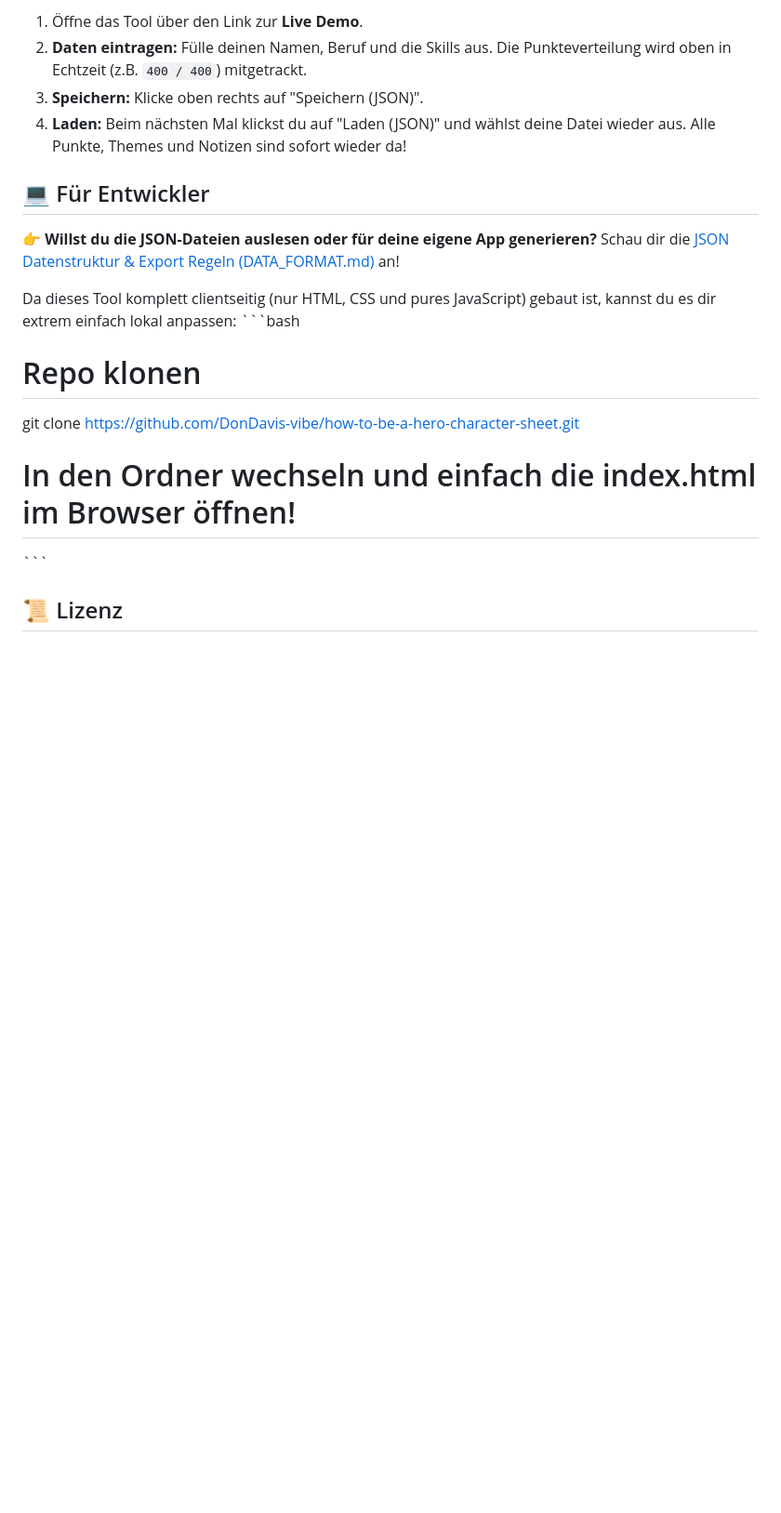
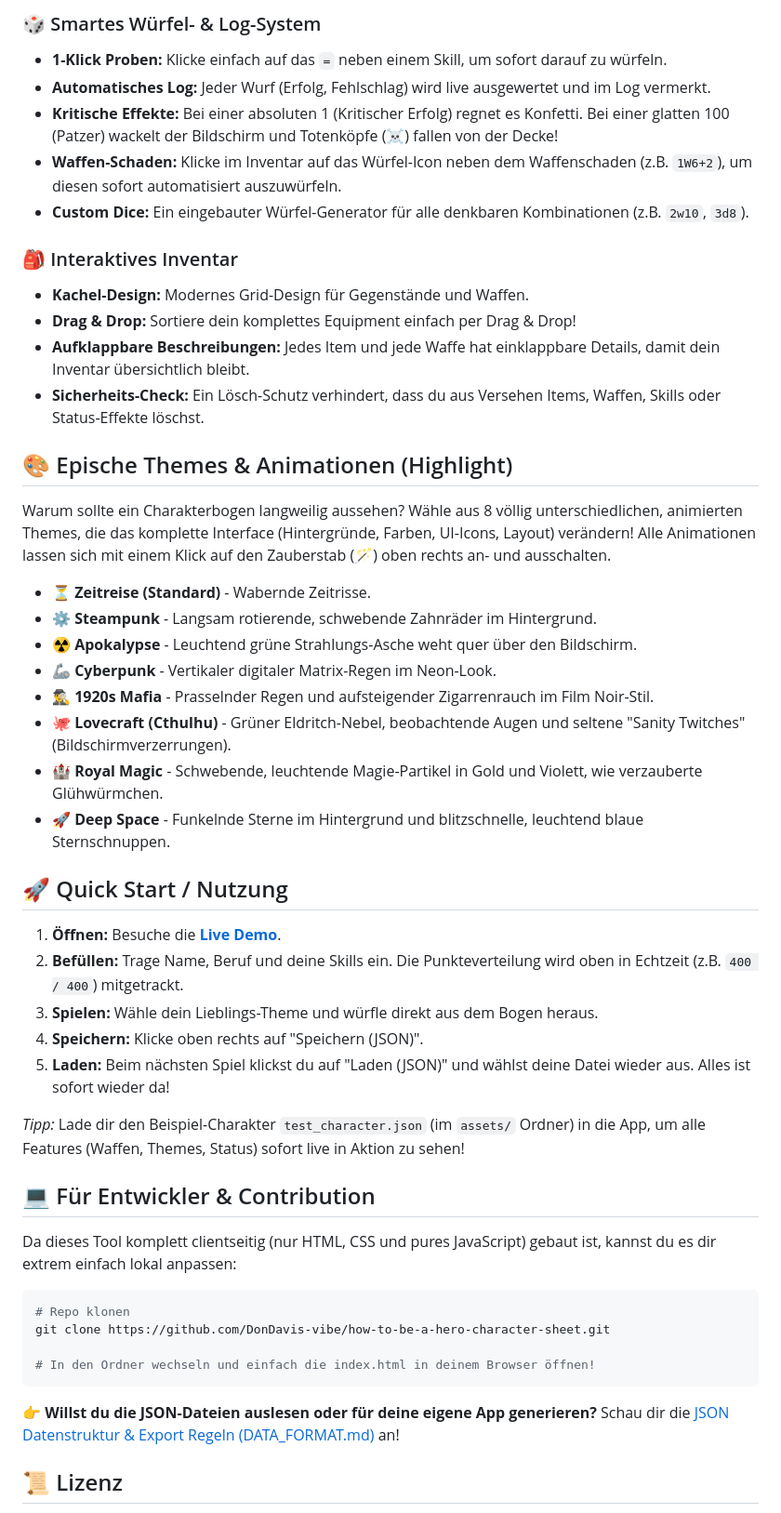
Before and after one commit to DonDavis-vibe/how-to-be-a-hero-character-sheet, a Markdown page: README.md, the part around one of its changes. Shown at 93% size. GitHub-like rendering; blank space fills up the shorter version.

````diff
--- a/README.md
+++ b/README.md
@@ -64,20 +35,50 @@ Spiele sofort los und erstelle deinen Charakter direkt im Browser:
 
-1. Öffne das Tool über den Link zur **Live Demo**.
-2. **Daten eintragen:** Fülle deinen Namen, Beruf und die Skills aus. Die Punkteverteilung wird oben in Echtzeit (z.B. `400 / 400`) mitgetrackt.
-3. **Speichern:** Klicke oben rechts auf "Speichern (JSON)".
-4. **Laden:** Beim nächsten Mal klickst du auf "Laden (JSON)" und wählst deine Datei wieder aus. Alle Punkte, Themes und Notizen sind sofort wieder da!
+### 🎲 Smartes Würfel- & Log-System
+- **1-Klick Proben:** Klicke einfach auf das `=` neben einem Skill, um sofort darauf zu würfeln.
+- **Automatisches Log:** Jeder Wurf (Erfolg, Fehlschlag) wird live ausgewertet und im Log vermerkt.
+- **Kritische Effekte:** Bei einer absoluten 1 (Kritischer Erfolg) regnet es Konfetti. Bei einer glatten 100 (Patzer) wackelt der Bildschirm und Totenköpfe (☠️) fallen von der Decke!
+- **Waffen-Schaden:** Klicke im Inventar auf das Würfel-Icon neben dem Waffenschaden (z.B. `1W6+2`), um diesen sofort automatisiert auszuwürfeln.
+- **Custom Dice:** Ein eingebauter Würfel-Generator für alle denkbaren Kombinationen (z.B. `2w10`, `3d8`).
 
-## 💻 Für Entwickler
+### 🎒 Interaktives Inventar
+- **Kachel-Design:** Modernes Grid-Design für Gegenstände und Waffen.
+- **Drag & Drop:** Sortiere dein komplettes Equipment einfach per Drag & Drop!
+- **Aufklappbare Beschreibungen:** Jedes Item und jede Waffe hat einklappbare Details, damit dein Inventar übersichtlich bleibt.
+- **Sicherheits-Check:** Ein Lösch-Schutz verhindert, dass du aus Versehen Items, Waffen, Skills oder Status-Effekte löschst.
 
-👉 **Willst du die JSON-Dateien auslesen oder für deine eigene App generieren?** Schau dir die [JSON Datenstruktur & Export Regeln (DATA_FORMAT.md)](DATA_FORMAT.md) an!
+## 🎨 Epische Themes & Animationen (Highlight)
+Warum sollte ein Charakterbogen langweilig aussehen? Wähle aus 8 völlig unterschiedlichen, animierten Themes, die das komplette Interface (Hintergründe, Farben, UI-Icons, Layout) verändern! Alle Animationen lassen sich mit einem Klick auf den Zauberstab (🪄) oben rechts an- und ausschalten.
+
+- ⏳ **Zeitreise (Standard)** - Wabernde Zeitrisse.
+- ⚙️ **Steampunk** - Langsam rotierende, schwebende Zahnräder im Hintergrund.
+- ☢️ **Apokalypse** - Leuchtend grüne Strahlungs-Asche weht quer über den Bildschirm.
+- 🦾 **Cyberpunk** - Vertikaler digitaler Matrix-Regen im Neon-Look.
+- 🕵️‍♂️ **1920s Mafia** - Prasselnder Regen und aufsteigender Zigarrenrauch im Film Noir-Stil.
+- 🐙 **Lovecraft (Cthulhu)** - Grüner Eldritch-Nebel, beobachtende Augen und seltene "Sanity Twitches" (Bildschirmverzerrungen).
+- 🏰 **Royal Magic** - Schwebende, leuchtende Magie-Partikel in Gold und Violett, wie verzauberte Glühwürmchen.
+- 🚀 **Deep Space** - Funkelnde Sterne im Hintergrund und blitzschnelle, leuchtend blaue Sternschnuppen.
+
+## 🚀 Quick Start / Nutzung
+
+1. **Öffnen:** Besuche die **[Live Demo](https://dondavis-vibe.github.io/how-to-be-a-hero-character-sheet/)**.
+2. **Befüllen:** Trage Name, Beruf und deine Skills ein. Die Punkteverteilung wird oben in Echtzeit (z.B. `400 / 400`) mitgetrackt.
+3. **Spielen:** Wähle dein Lieblings-Theme und würfle direkt aus dem Bogen heraus.
+4. **Speichern:** Klicke oben rechts auf "Speichern (JSON)".
+5. **Laden:** Beim nächsten Spiel klickst du auf "Laden (JSON)" und wählst deine Datei wieder aus. Alles ist sofort wieder da!
+
+*Tipp:* Lade dir den Beispiel-Charakter `test_character.json` (im `assets/` Ordner) in die App, um alle Features (Waffen, Themes, Status) sofort live in Aktion zu sehen!
+
+## 💻 Für Entwickler & Contribution
 
 Da dieses Tool komplett clientseitig (nur HTML, CSS und pures JavaScript) gebaut ist, kannst du es dir extrem einfach lokal anpassen:
-\`\`\`bash
+```bash
 # Repo klonen
 git clone https://github.com/DonDavis-vibe/how-to-be-a-hero-character-sheet.git
 
-# In den Ordner wechseln und einfach die index.html im Browser öffnen!
-\`\`\`
+# In den Ordner wechseln und einfach die index.html in deinem Browser öffnen!
+```
+
+👉 **Willst du die JSON-Dateien auslesen oder für deine eigene App generieren?** Schau dir die [JSON Datenstruktur & Export Regeln (DATA_FORMAT.md)](DATA_FORMAT.md) an!
 
 ## 📜 Lizenz
 
````
Also changed, not shown: other parts of README.md (+12 -41 lines).
